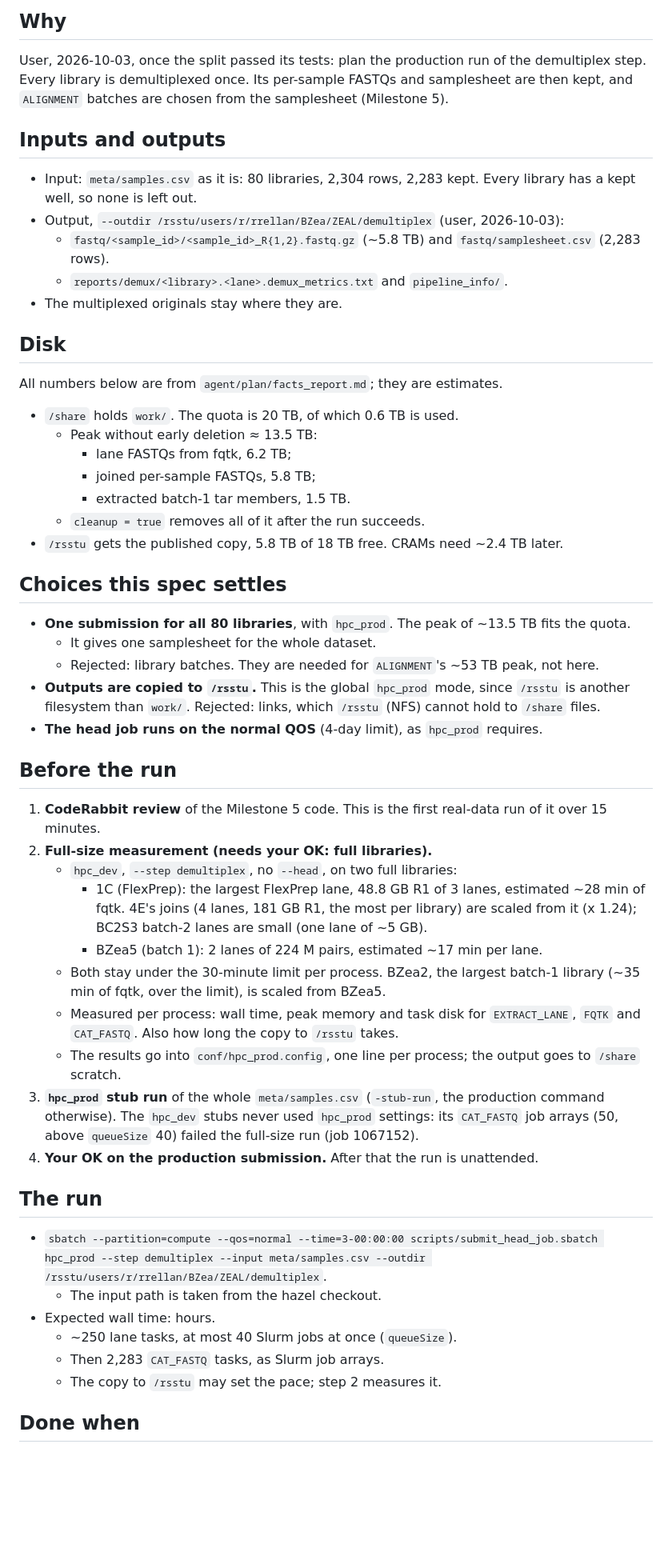
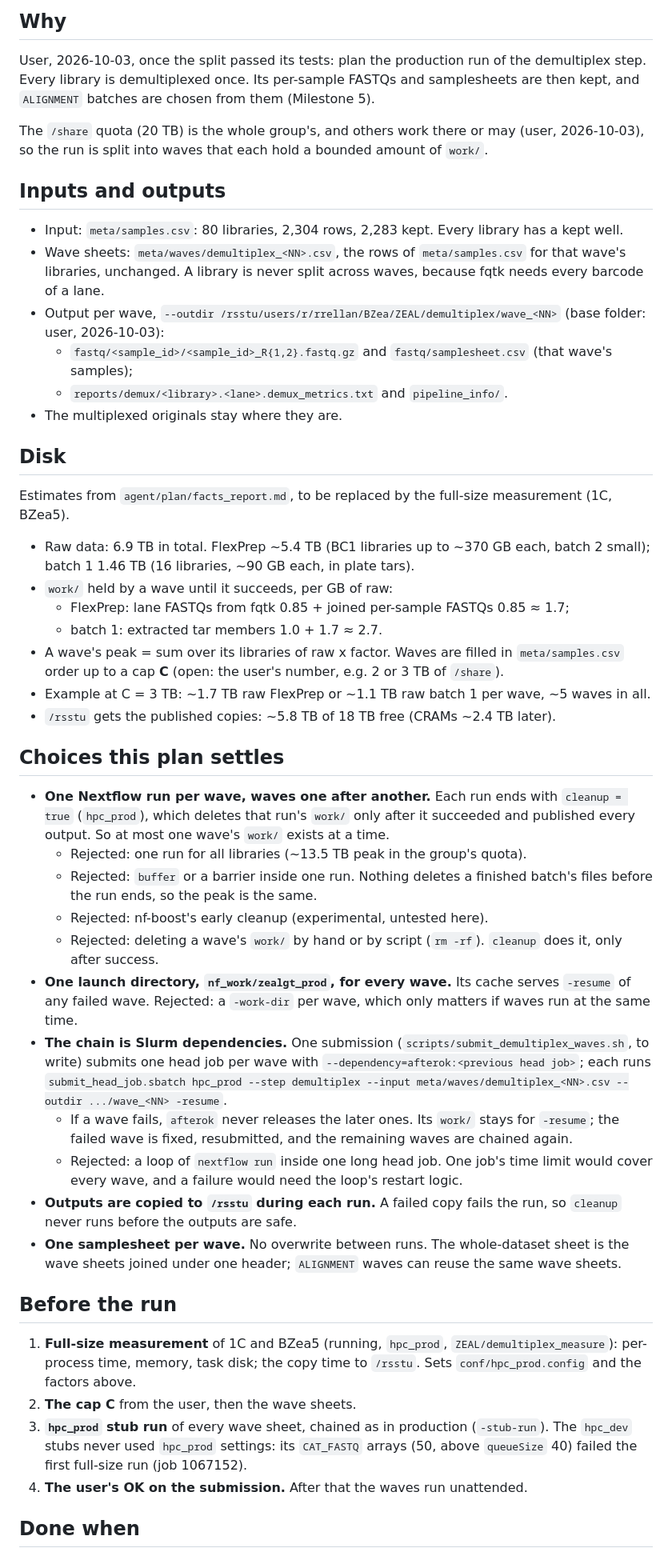
Before and after one commit to sawers-rellan-labs/zealgt, a Markdown page: docs/runs/demultiplex_production.md, the part around one of its changes. Shown at 80% size. Rendered like a GitHub page; blank space fills up the shorter version.

Commit message:
Docs: run plan in waves (group /share quota, user); draft, adversarial review fixes still to apply
Co-Authored-By: Claude Opus 5.5 <noreply@anthropic.com>

```diff
--- a/docs/runs/demultiplex_production.md
+++ b/docs/runs/demultiplex_production.md
@@ -3,65 +3,67 @@
 ## Why
 
 User, 2026-10-03, once the split passed its tests: plan the production run of the demultiplex step. Every library is
-demultiplexed once. Its per-sample FASTQs and samplesheet are then kept, and `ALIGNMENT` batches are chosen from the
-samplesheet (Milestone 5).
+demultiplexed once. Its per-sample FASTQs and samplesheets are then kept, and `ALIGNMENT` batches are chosen from them
+(Milestone 5).
+
+The `/share` quota (20 TB) is the whole group's, and others work there or may (user, 2026-10-03), so the run is split
+into waves that each hold a bounded amount of `work/`.
 
 ## Inputs and outputs
 
-- Input: `meta/samples.csv` as it is: 80 libraries, 2,304 rows, 2,283 kept. Every library has a kept well, so none is
-  left out.
-- Output, `--outdir /rsstu/users/r/rrellan/BZea/ZEAL/demultiplex` (user, 2026-10-03):
-  - `fastq/<sample_id>/<sample_id>_R{1,2}.fastq.gz` (~5.8 TB) and `fastq/samplesheet.csv` (2,283 rows).
+- Input: `meta/samples.csv`: 80 libraries, 2,304 rows, 2,283 kept. Every library has a kept well.
+- Wave sheets: `meta/waves/demultiplex_<NN>.csv`, the rows of `meta/samples.csv` for that wave's libraries, unchanged.
+  A library is never split across waves, because fqtk needs every barcode of a lane.
+- Output per wave, `--outdir /rsstu/users/r/rrellan/BZea/ZEAL/demultiplex/wave_<NN>` (base folder: user, 2026-10-03):
+  - `fastq/<sample_id>/<sample_id>_R{1,2}.fastq.gz` and `fastq/samplesheet.csv` (that wave's samples);
   - `reports/demux/<library>.<lane>.demux_metrics.txt` and `pipeline_info/`.
 - The multiplexed originals stay where they are.
 
 ## Disk
 
-All numbers below are from `agent/plan/facts_report.md`; they are estimates.
+Estimates from `agent/plan/facts_report.md`, to be replaced by the full-size measurement (1C, BZea5).
 
-- `/share` holds `work/`. The quota is 20 TB, of which 0.6 TB is used.
-  - Peak without early deletion ≈ 13.5 TB:
-    - lane FASTQs from fqtk, 6.2 TB;
-    - joined per-sample FASTQs, 5.8 TB;
-    - extracted batch-1 tar members, 1.5 TB.
-  - `cleanup = true` removes all of it after the run succeeds.
-- `/rsstu` gets the published copy, 5.8 TB of 18 TB free. CRAMs need ~2.4 TB later.
+- Raw data: 6.9 TB in total. FlexPrep ~5.4 TB (BC1 libraries up to ~370 GB each, batch 2 small); batch 1 1.46 TB
+  (16 libraries, ~90 GB each, in plate tars).
+- `work/` held by a wave until it succeeds, per GB of raw:
+  - FlexPrep: lane FASTQs from fqtk 0.85 + joined per-sample FASTQs 0.85 ≈ 1.7;
+  - batch 1: extracted tar members 1.0 + 1.7 ≈ 2.7.
+- A wave's peak = sum over its libraries of raw x factor. Waves are filled in `meta/samples.csv` order up to a cap
+  **C** (open: the user's number, e.g. 2 or 3 TB of `/share`).
+- Example at C = 3 TB: ~1.7 TB raw FlexPrep or ~1.1 TB raw batch 1 per wave, ~5 waves in all.
+- `/rsstu` gets the published copies: ~5.8 TB of 18 TB free (CRAMs ~2.4 TB later).
 
-## Choices this spec settles
+## Choices this plan settles
 
-- **One submission for all 80 libraries**, with `hpc_prod`. The peak of ~13.5 TB fits the quota.
-  - It gives one samplesheet for the whole dataset.
-  - Rejected: library batches. They are needed for `ALIGNMENT`'s ~53 TB peak, not here.
-- **Outputs are copied to `/rsstu`.** This is the global `hpc_prod` mode, since `/rsstu` is another filesystem than
-  `work/`. Rejected: links, which `/rsstu` (NFS) cannot hold to `/share` files.
-- **The head job runs on the normal QOS** (4-day limit), as `hpc_prod` requires.
+- **One Nextflow run per wave, waves one after another.** Each run ends with `cleanup = true` (`hpc_prod`), which deletes
+  that run's `work/` only after it succeeded and published every output. So at most one wave's `work/` exists at a time.
+  - Rejected: one run for all libraries (~13.5 TB peak in the group's quota).
+  - Rejected: `buffer` or a barrier inside one run. Nothing deletes a finished batch's files before the run ends, so the
+    peak is the same.
+  - Rejected: nf-boost's early cleanup (experimental, untested here).
+  - Rejected: deleting a wave's `work/` by hand or by script (`rm -rf`). `cleanup` does it, only after success.
+- **One launch directory, `nf_work/zealgt_prod`, for every wave.** Its cache serves `-resume` of any failed wave.
+  Rejected: a `-work-dir` per wave, which only matters if waves run at the same time.
+- **The chain is Slurm dependencies.** One submission (`scripts/submit_demultiplex_waves.sh`, to write) submits one head
+  job per wave with `--dependency=afterok:<previous head job>`; each runs
+  `submit_head_job.sbatch hpc_prod --step demultiplex --input meta/waves/demultiplex_<NN>.csv --outdir .../wave_<NN> -resume`.
+  - If a wave fails, `afterok` never releases the later ones. Its `work/` stays for `-resume`; the failed wave is fixed,
+    resubmitted, and the remaining waves are chained again.
+  - Rejected: a loop of `nextflow run` inside one long head job. One job's time limit would cover every wave, and a
+    failure would need the loop's restart logic.
+- **Outputs are copied to `/rsstu` during each run.** A failed copy fails the run, so `cleanup` never runs before the
+  outputs are safe.
+- **One samplesheet per wave.** No overwrite between runs. The whole-dataset sheet is the wave sheets joined under one
+  header; `ALIGNMENT` waves can reuse the same wave sheets.
 
 ## Before the run
 
-1. **CodeRabbit review** of the Milestone 5 code. This is the first real-data run of it over 15 minutes.
-2. **Full-size measurement (needs your OK: full libraries).**
-   - `hpc_dev`, `--step demultiplex`, no `--head`, on two full libraries:
-     - 1C (FlexPrep): the largest FlexPrep lane, 48.8 GB R1 of 3 lanes, estimated ~28 min of fqtk. 4E's joins (4 lanes,
-       181 GB R1, the most per library) are scaled from it (x 1.24); BC2S3 batch-2 lanes are small (one lane of ~5 GB).
-     - BZea5 (batch 1): 2 lanes of 224 M pairs, estimated ~17 min per lane.
-   - Both stay under the 30-minute limit per process. BZea2, the largest batch-1 library (~35 min of fqtk, over the
-     limit), is scaled from BZea5.
-   - Measured per process: wall time, peak memory and task disk for `EXTRACT_LANE`, `FQTK` and `CAT_FASTQ`. Also how
-     long the copy to `/rsstu` takes.
-   - The results go into `conf/hpc_prod.config`, one line per process; the output goes to `/share` scratch.
-3. **`hpc_prod` stub run** of the whole `meta/samples.csv` (`-stub-run`, the production command otherwise). The
-   `hpc_dev` stubs never used `hpc_prod` settings: its `CAT_FASTQ` job arrays (50, above `queueSize` 40) failed the
-   full-size run (job 1067152).
-4. **Your OK on the production submission.** After that the run is unattended.
-
-## The run
-
-- `sbatch --partition=compute --qos=normal --time=3-00:00:00 scripts/submit_head_job.sbatch hpc_prod --step demultiplex --input meta/samples.csv --outdir /rsstu/users/r/rrellan/BZea/ZEAL/demultiplex`.
-  - The input path is taken from the hazel checkout.
-- Expected wall time: hours.
-  - ~250 lane tasks, at most 40 Slurm jobs at once (`queueSize`).
-  - Then 2,283 `CAT_FASTQ` tasks, as Slurm job arrays.
-  - The copy to `/rsstu` may set the pace; step 2 measures it.
+1. **Full-size measurement** of 1C and BZea5 (running, `hpc_prod`, `ZEAL/demultiplex_measure`): per-process time, memory,
+   task disk; the copy time to `/rsstu`. Sets `conf/hpc_prod.config` and the factors above.
+2. **The cap C** from the user, then the wave sheets.
+3. **`hpc_prod` stub run** of every wave sheet, chained as in production (`-stub-run`). The `hpc_dev` stubs never used
+   `hpc_prod` settings: its `CAT_FASTQ` arrays (50, above `queueSize` 40) failed the first full-size run (job 1067152).
+4. **The user's OK on the submission.** After that the waves run unattended.
 
 ## Done when
 
```
Also changed, not shown: other parts of docs/runs/demultiplex_production.md (+6 -6 lines).
